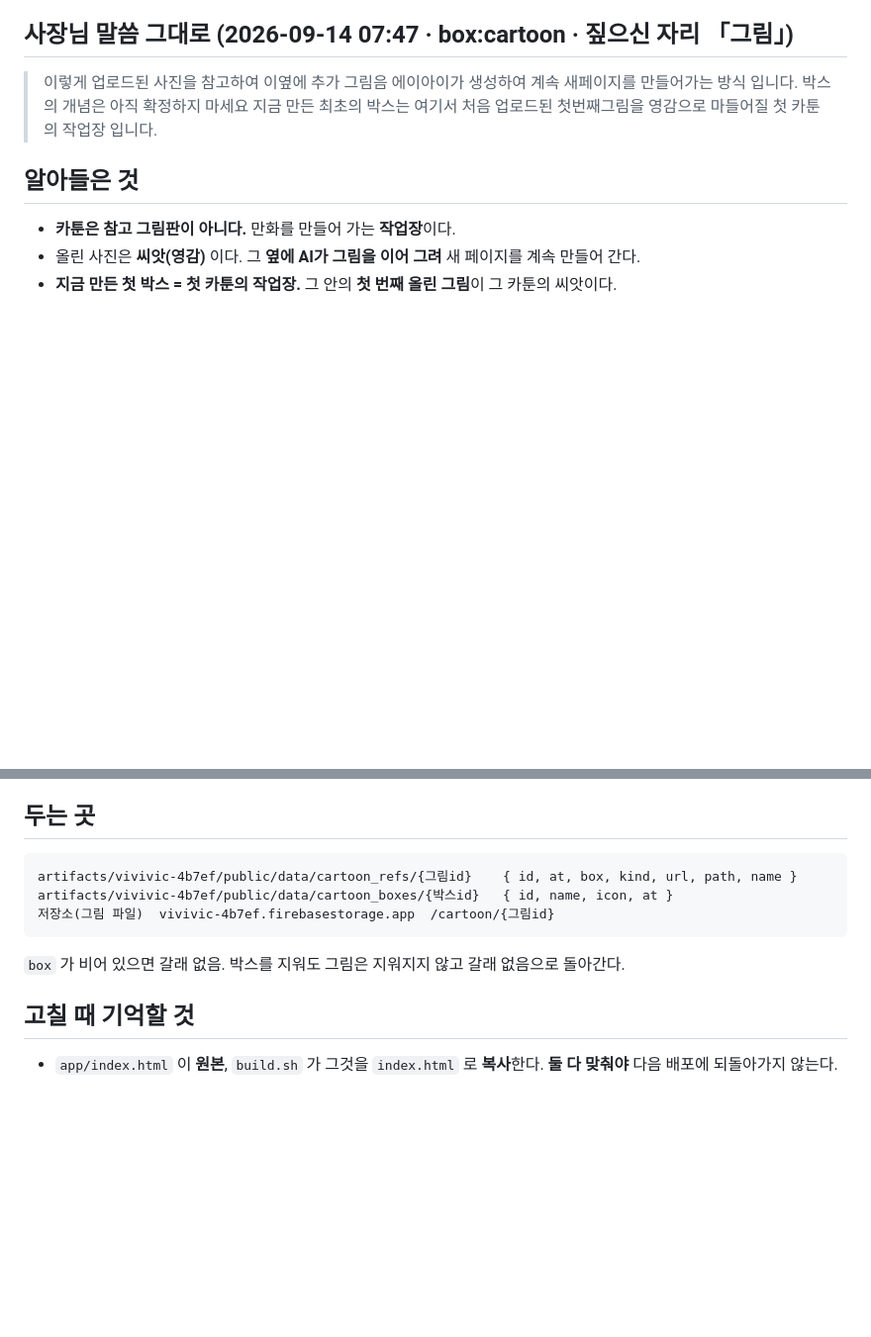
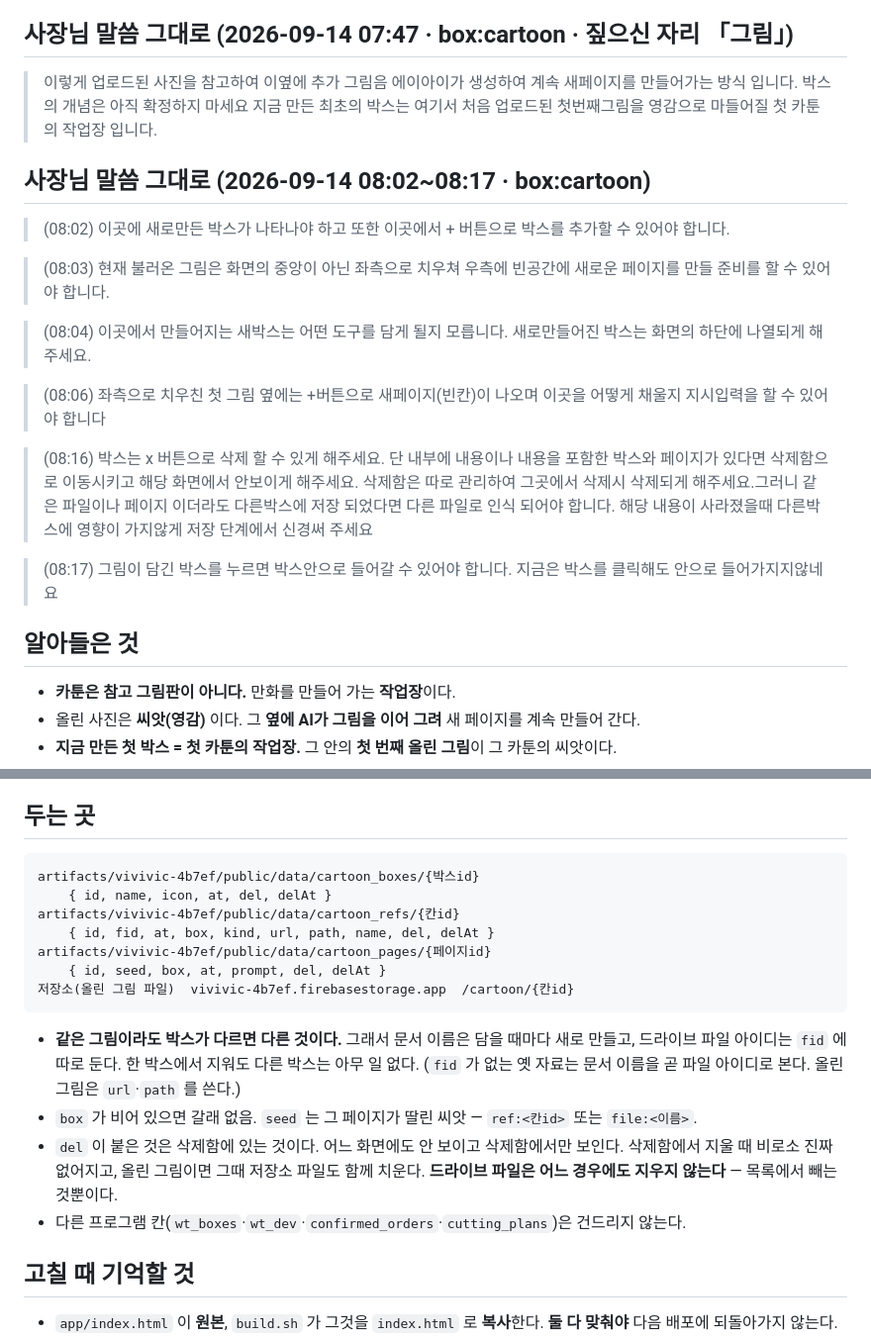
Before and after one commit to vivivic-cloud/cartoon, a Markdown page: 방향.md, 2 parts joined by grey strips. Shown at 99% size. GitHub-like rendering; blank space fills up the shorter version.

Commit message:
방향.md 에 사장님 말씀 여섯 줄과 두는 곳을 새로 적음
Co-Authored-By: Claude Opus 5 <noreply@anthropic.com>
Claude-Session: https://claude.ai/code/session_015Rp7RfecbAP5SxPoqDzzY8

```diff
--- a/방향.md
+++ b/방향.md
@@ -8,6 +8,28 @@
 > 이렇게 업로드된 사진을 참고하여 이옆에 추가 그림음 에이아이가 생성하여 계속 새페이지를
 > 만들어가는 방식 입니다. 박스의 개념은 아직 확정하지 마세요 지금 만든 최초의 박스는
 > 여기서 처음 업로드된 첫번째그림을 영감으로 마들어질 첫 카툰의 작업장 입니다.
+
+## 사장님 말씀 그대로 (2026-09-14 08:02~08:17 · box:cartoon)
+
+> (08:02) 이곳에 새로만든 박스가 나타나야 하고 또한 이곳에서 + 버튼으로 박스를 추가할 수 있어야 합니다.
+
+> (08:03) 현재 불러온 그림은 화면의 중앙이 아닌 좌측으로 치우쳐 우측에 빈공간에 새로운 페이지를
+> 만들 준비를 할 수 있어야 합니다.
+
+> (08:04) 이곳에서 만들어지는 새박스는 어떤 도구를 담게 될지 모릅니다. 새로만들어진 박스는
+> 화면의 하단에 나열되게 해주세요.
+
+> (08:06) 좌측으로 치우친 첫 그림 옆에는 +버튼으로 새페이지(빈칸)이 나오며 이곳을 어떻게 채울지
+> 지시입력을 할 수 있어야 합니다
+
+> (08:16) 박스는 x 버튼으로 삭제 할 수 있게 해주세요. 단 내부에 내용이나 내용을 포함한 박스와
+> 페이지가 있다면 삭제함으로 이동시키고 해당 화면에서 안보이게 해주세요. 삭제함은 따로 관리하여
+> 그곳에서 삭제시 삭제되게 해주세요.그러니 같은 파일이나 페이지 이더라도 다른박스에 저장 되었다면
+> 다른 파일로 인식 되어야 합니다. 해당 내용이 사라졌을때 다른박스에 영향이 가지않게 저장 단계에서
+> 신경써 주세요
+
+> (08:17) 그림이 담긴 박스를 누르면 박스안으로 들어갈 수 있어야 합니다. 지금은 박스를 클릭해도
+> 안으로 들어가지지않네요
 
 ## 알아들은 것
 
@@ -36,11 +58,22 @@
 
 ## 두는 곳
 
-    artifacts/vivivic-4b7ef/public/data/cartoon_refs/{그림id}    { id, at, box, kind, url, path, name }
-    artifacts/vivivic-4b7ef/public/data/cartoon_boxes/{박스id}   { id, name, icon, at }
-    저장소(그림 파일)  vivivic-4b7ef.firebasestorage.app  /cartoon/{그림id}
+    artifacts/vivivic-4b7ef/public/data/cartoon_boxes/{박스id}
+        { id, name, icon, at, del, delAt }
+    artifacts/vivivic-4b7ef/public/data/cartoon_refs/{칸id}
+        { id, fid, at, box, kind, url, path, name, del, delAt }
+    artifacts/vivivic-4b7ef/public/data/cartoon_pages/{페이지id}
+        { id, seed, box, at, prompt, del, delAt }
+    저장소(올린 그림 파일)  vivivic-4b7ef.firebasestorage.app  /cartoon/{칸id}
 
-`box` 가 비어 있으면 갈래 없음. 박스를 지워도 그림은 지워지지 않고 갈래 없음으로 돌아간다.
+- **같은 그림이라도 박스가 다르면 다른 것이다.** 그래서 문서 이름은 담을 때마다 새로 만들고,
+  드라이브 파일 아이디는 `fid` 에 따로 둔다. 한 박스에서 지워도 다른 박스는 아무 일 없다.
+  (`fid` 가 없는 옛 자료는 문서 이름을 곧 파일 아이디로 본다. 올린 그림은 `url`·`path` 를 쓴다.)
+- `box` 가 비어 있으면 갈래 없음. `seed` 는 그 페이지가 딸린 씨앗 — `ref:<칸id>` 또는 `file:<이름>`.
+- `del` 이 붙은 것은 삭제함에 있는 것이다. 어느 화면에도 안 보이고 삭제함에서만 보인다.
+  삭제함에서 지울 때 비로소 진짜 없어지고, 올린 그림이면 그때 저장소 파일도 함께 치운다.
+  **드라이브 파일은 어느 경우에도 지우지 않는다** — 목록에서 빼는 것뿐이다.
+- 다른 프로그램 칸(`wt_boxes`·`wt_dev`·`confirmed_orders`·`cutting_plans`)은 건드리지 않는다.
 
 ## 고칠 때 기억할 것
 
```
